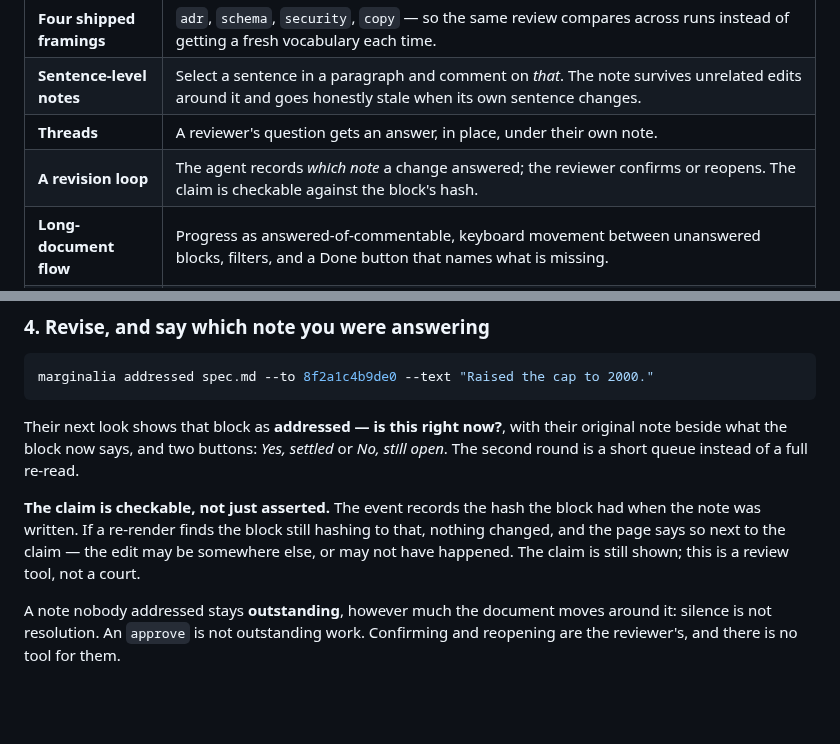
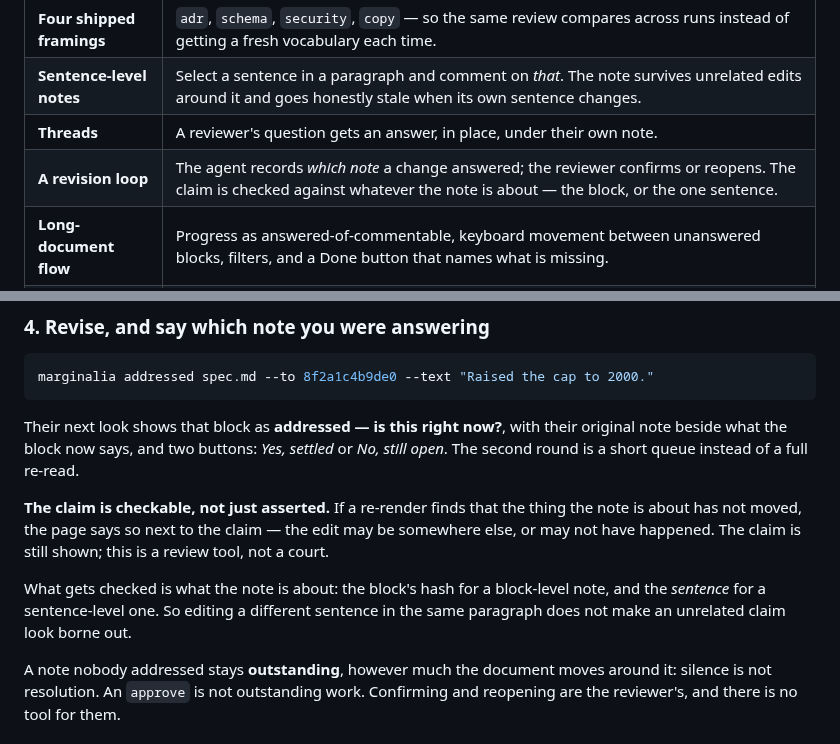
Before and after one commit to gruesomeparty/marginalia, a Markdown page: README.md, 2 parts joined by grey strips. GitHub-like rendering; blank space fills up the shorter version.

Commit message:
docs: README — say the claim is checked against the note's subject
Belongs with the #67 fix; the paragraph still described the block-hash
rule that sentence-level notes no longer use.

Co-Authored-By: Claude Opus 5 <noreply@anthropic.com>
Claude-Session: https://claude.ai/code/session_01V35e2eKkyytWjFLZ5yxswC

```diff
--- a/README.md
+++ b/README.md
@@ -45,7 +45,7 @@ agent ──serve──▶ page ──human clicks a block──▶ <doc>.feedba
 | **Four shipped framings** | `adr`, `schema`, `security`, `copy` — so the same review compares across runs instead of getting a fresh vocabulary each time. |
 | **Sentence-level notes** | Select a sentence in a paragraph and comment on *that*. The note survives unrelated edits around it and goes honestly stale when its own sentence changes. |
 | **Threads** | A reviewer's question gets an answer, in place, under their own note. |
-| **A revision loop** | The agent records *which note* a change answered; the reviewer confirms or reopens. The claim is checkable against the block's hash. |
+| **A revision loop** | The agent records *which note* a change answered; the reviewer confirms or reopens. The claim is checked against whatever the note is about — the block, or the one sentence. |
 | **Long-document flow** | Progress as answered-of-commentable, keyboard movement between unanswered blocks, filters, and a Done button that names what is missing. |
 | **Multi-document sets** | A directory, several paths, or a curated `.marginalia.yml`. One page per document, one log per document. |
 | **An MCP server** | Seven tools over stdio, so an agent stops scraping banners and parsing JSONL. |
@@ -477,11 +477,14 @@ their original note beside what the block now says, and two buttons: *Yes,
 settled* or *No, still open*. The second round is a short queue instead of a
 full re-read.
 
-**The claim is checkable, not just asserted.** The event records the hash the
-block had when the note was written. If a re-render finds the block still
-hashing to that, nothing changed, and the page says so next to the claim — the
+**The claim is checkable, not just asserted.** If a re-render finds that the
+thing the note is about has not moved, the page says so next to the claim — the
 edit may be somewhere else, or may not have happened. The claim is still shown;
 this is a review tool, not a court.
+
+What gets checked is what the note is about: the block's hash for a block-level
+note, and the *sentence* for a sentence-level one. So editing a different
+sentence in the same paragraph does not make an unrelated claim look borne out.
 
 A note nobody addressed stays **outstanding**, however much the document moves
 around it: silence is not resolution. An `approve` is not outstanding work.
```
